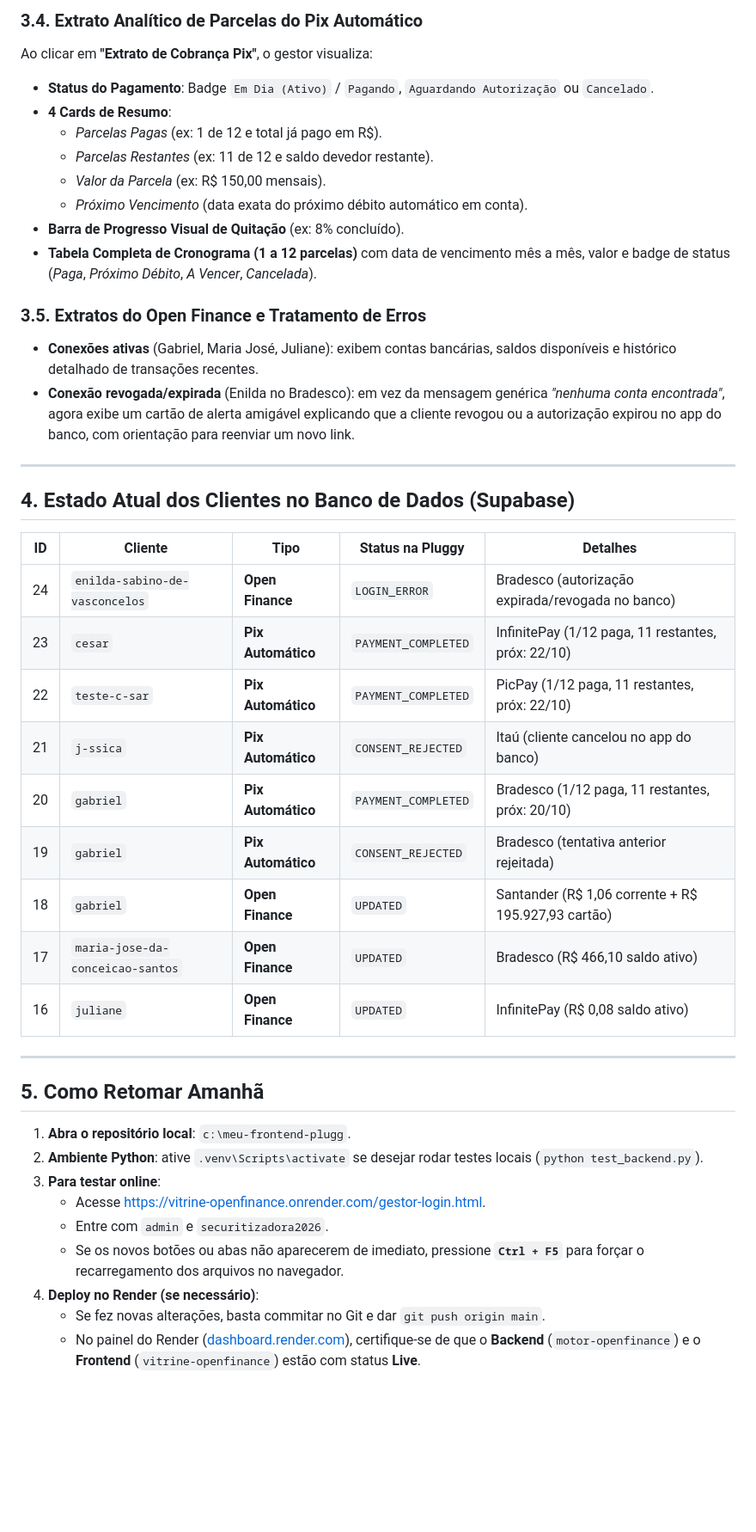
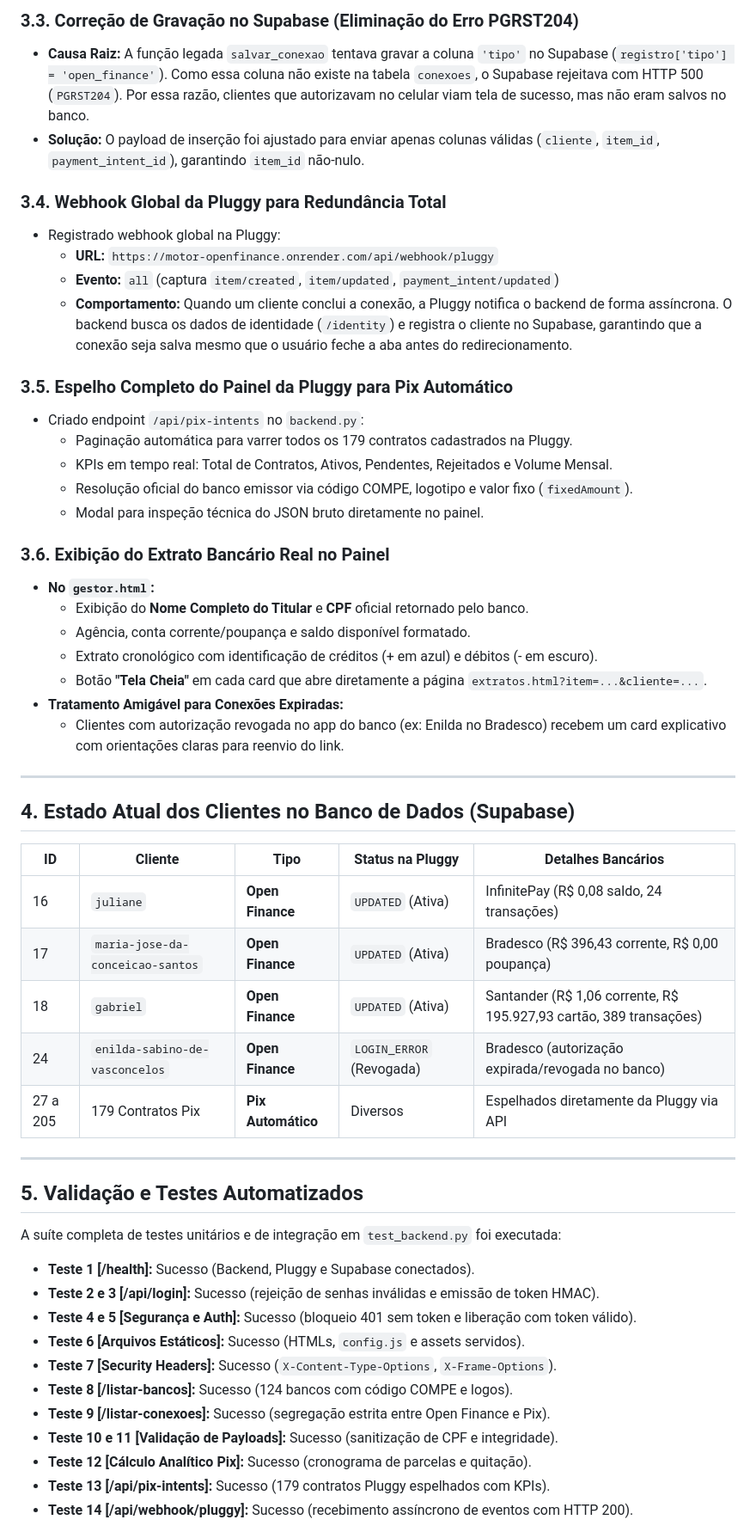
Before and after one commit to Muolis/integracao-pluggy-frontend, a Markdown page: RESUMO_PROJETO.md, the part around one of its changes. Shown at 86% size. Drawn GitHub-style; blank space fills up the shorter version.

Commit message:
docs: atualizar RESUMO_PROJETO.md com registro oficial de todas as correcoes, auditoria e status

```diff
--- a/RESUMO_PROJETO.md
+++ b/RESUMO_PROJETO.md
@@ -59,45 +55,57 @@ O sistema utiliza autenticação com sessões assinadas via **HMAC-SHA256**:
 
-### 3.4. Extrato Analítico de Parcelas do Pix Automático
-Ao clicar em **"Extrato de Cobrança Pix"**, o gestor visualiza:
-- **Status do Pagamento**: Badge `Em Dia (Ativo)` / `Pagando`, `Aguardando Autorização` ou `Cancelado`.
-- **4 Cards de Resumo**:
-  - *Parcelas Pagas* (ex: 1 de 12 e total já pago em R$).
-  - *Parcelas Restantes* (ex: 11 de 12 e saldo devedor restante).
-  - *Valor da Parcela* (ex: R$ 150,00 mensais).
-  - *Próximo Vencimento* (data exata do próximo débito automático em conta).
-- **Barra de Progresso Visual de Quitação** (ex: 8% concluído).
-- **Tabela Completa de Cronograma (1 a 12 parcelas)** com data de vencimento mês a mês, valor e badge de status (*Paga*, *Próximo Débito*, *A Vencer*, *Cancelada*).
+### 3.3. Correção de Gravação no Supabase (Eliminação do Erro PGRST204)
+* **Causa Raiz:** A função legada `salvar_conexao` tentava gravar a coluna `'tipo'` no Supabase (`registro['tipo'] = 'open_finance'`). Como essa coluna não existe na tabela `conexoes`, o Supabase rejeitava com HTTP 500 (`PGRST204`). Por essa razão, clientes que autorizavam no celular viam tela de sucesso, mas não eram salvos no banco.
+* **Solução:** O payload de inserção foi ajustado para enviar apenas colunas válidas (`cliente`, `item_id`, `payment_intent_id`), garantindo `item_id` não-nulo.
 
-### 3.5. Extratos do Open Finance e Tratamento de Erros
-- **Conexões ativas** (Gabriel, Maria José, Juliane): exibem contas bancárias, saldos disponíveis e histórico detalhado de transações recentes.
-- **Conexão revogada/expirada** (Enilda no Bradesco): em vez da mensagem genérica *"nenhuma conta encontrada"*, agora exibe um cartão de alerta amigável explicando que a cliente revogou ou a autorização expirou no app do banco, com orientação para reenviar um novo link.
+### 3.4. Webhook Global da Pluggy para Redundância Total
+* Registrado webhook global na Pluggy:
+  * **URL:** `https://motor-openfinance.onrender.com/api/webhook/pluggy`
+  * **Evento:** `all` (captura `item/created`, `item/updated`, `payment_intent/updated`)
+  * **Comportamento:** Quando um cliente conclui a conexão, a Pluggy notifica o backend de forma assíncrona. O backend busca os dados de identidade (`/identity`) e registra o cliente no Supabase, garantindo que a conexão seja salva mesmo que o usuário feche a aba antes do redirecionamento.
+
+### 3.5. Espelho Completo do Painel da Pluggy para Pix Automático
+* Criado endpoint `/api/pix-intents` no `backend.py`:
+  * Paginação automática para varrer todos os 179 contratos cadastrados na Pluggy.
+  * KPIs em tempo real: Total de Contratos, Ativos, Pendentes, Rejeitados e Volume Mensal.
+  * Resolução oficial do banco emissor via código COMPE, logotipo e valor fixo (`fixedAmount`).
+  * Modal para inspeção técnica do JSON bruto diretamente no painel.
+
+### 3.6. Exibição do Extrato Bancário Real no Painel
+* **No `gestor.html`:**
+  * Exibição do **Nome Completo do Titular** e **CPF** oficial retornado pelo banco.
+  * Agência, conta corrente/poupança e saldo disponível formatado.
+  * Extrato cronológico com identificação de créditos (+ em azul) e débitos (- em escuro).
+  * Botão **"Tela Cheia"** em cada card que abre diretamente a página `extratos.html?item=...&cliente=...`.
+* **Tratamento Amigável para Conexões Expiradas:**
+  * Clientes com autorização revogada no app do banco (ex: Enilda no Bradesco) recebem um card explicativo com orientações claras para reenvio do link.
 
 ---
 
 ## 4. Estado Atual dos Clientes no Banco de Dados (Supabase)
 
-| ID | Cliente | Tipo | Status na Pluggy | Detalhes |
+| ID | Cliente | Tipo | Status na Pluggy | Detalhes Bancários |
 |---|---|---|---|---|
-| 24 | `enilda-sabino-de-vasconcelos` | **Open Finance** | `LOGIN_ERROR` | Bradesco (autorização expirada/revogada no banco) |
-| 23 | `cesar` | **Pix Automático** | `PAYMENT_COMPLETED` | InfinitePay (1/12 paga, 11 restantes, próx: 22/10) |
-| 22 | `teste-c-sar` | **Pix Automático** | `PAYMENT_COMPLETED` | PicPay (1/12 paga, 11 restantes, próx: 22/10) |
-| 21 | `j-ssica` | **Pix Automático** | `CONSENT_REJECTED` | Itaú (cliente cancelou no app do banco) |
-| 20 | `gabriel` | **Pix Automático** | `PAYMENT_COMPLETED` | Bradesco (1/12 paga, 11 restantes, próx: 20/10) |
-| 19 | `gabriel` | **Pix Automático** | `CONSENT_REJECTED` | Bradesco (tentativa anterior rejeitada) |
-| 18 | `gabriel` | **Open Finance** | `UPDATED` | Santander (R$ 1,06 corrente + R$ 195.927,93 cartão) |
-| 17 | `maria-jose-da-conceicao-santos` | **Open Finance** | `UPDATED` | Bradesco (R$ 466,10 saldo ativo) |
-| 16 | `juliane` | **Open Finance** | `UPDATED` | InfinitePay (R$ 0,08 saldo ativo) |
+| 16 | `juliane` | **Open Finance** | `UPDATED` (Ativa) | InfinitePay (R$ 0,08 saldo, 24 transações) |
+| 17 | `maria-jose-da-conceicao-santos` | **Open Finance** | `UPDATED` (Ativa) | Bradesco (R$ 396,43 corrente, R$ 0,00 poupança) |
+| 18 | `gabriel` | **Open Finance** | `UPDATED` (Ativa) | Santander (R$ 1,06 corrente, R$ 195.927,93 cartão, 389 transações) |
+| 24 | `enilda-sabino-de-vasconcelos` | **Open Finance** | `LOGIN_ERROR` (Revogada) | Bradesco (autorização expirada/revogada no banco) |
+| 27 a 205 | 179 Contratos Pix | **Pix Automático** | Diversos | Espelhados diretamente da Pluggy via API |
 
 ---
 
-## 5. Como Retomar Amanhã
+## 5. Validação e Testes Automatizados
 
-1. **Abra o repositório local**: `c:\meu-frontend-plugg`.
-2. **Ambiente Python**: ative `.venv\Scripts\activate` se desejar rodar testes locais (`python test_backend.py`).
-3. **Para testar online**:
-   - Acesse [https://vitrine-openfinance.onrender.com/gestor-login.html](https://vitrine-openfinance.onrender.com/gestor-login.html).
-   - Entre com `admin` e `securitizadora2026`.
-   - Se os novos botões ou abas não aparecerem de imediato, pressione **`Ctrl + F5`** para forçar o recarregamento dos arquivos no navegador.
-4. **Deploy no Render (se necessário)**:
-   - Se fez novas alterações, basta commitar no Git e dar `git push origin main`.
-   - No painel do Render ([dashboard.render.com](https://dashboard.render.com)), certifique-se de que o **Backend** (`motor-openfinance`) e o **Frontend** (`vitrine-openfinance`) estão com status **Live**.
+A suíte completa de testes unitários e de integração em `test_backend.py` foi executada:
+
+* **Teste 1 [/health]:** Sucesso (Backend, Pluggy e Supabase conectados).
+* **Teste 2 e 3 [/api/login]:** Sucesso (rejeição de senhas inválidas e emissão de token HMAC).
+* **Teste 4 e 5 [Segurança e Auth]:** Sucesso (bloqueio 401 sem token e liberação com token válido).
+* **Teste 6 [Arquivos Estáticos]:** Sucesso (HTMLs, `config.js` e assets servidos).
+* **Teste 7 [Security Headers]:** Sucesso (`X-Content-Type-Options`, `X-Frame-Options`).
+* **Teste 8 [/listar-bancos]:** Sucesso (124 bancos com código COMPE e logos).
+* **Teste 9 [/listar-conexoes]:** Sucesso (segregação estrita entre Open Finance e Pix).
+* **Teste 10 e 11 [Validação de Payloads]:** Sucesso (sanitização de CPF e integridade).
+* **Teste 12 [Cálculo Analítico Pix]:** Sucesso (cronograma de parcelas e quitação).
+* **Teste 13 [/api/pix-intents]:** Sucesso (179 contratos Pluggy espelhados com KPIs).
+* **Teste 14 [/api/webhook/pluggy]:** Sucesso (recebimento assíncrono de eventos com HTTP 200).
+
```
Also changed, not shown: other parts of RESUMO_PROJETO.md (+58 -39 lines).
